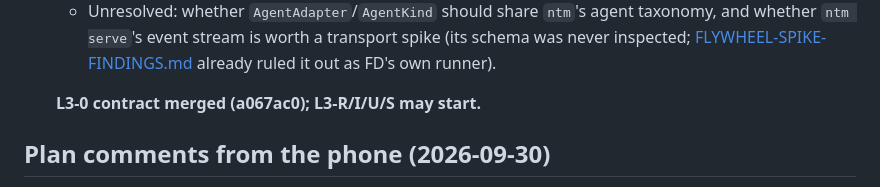
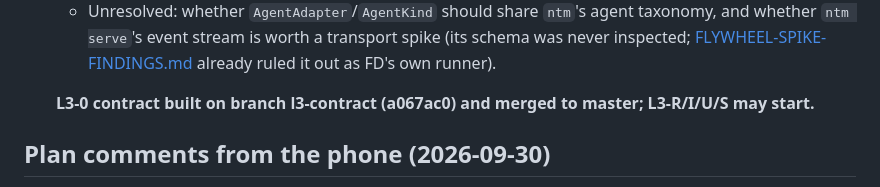
Before and after one commit to nateabele/flight-deck, a Markdown page: docs/FOLLOWUPS.md, the part around the change. Drawn GitHub-style.

Commit message:
docs: fix spec deviations and followups wording
Co-Authored-By: Claude Opus 5.5 <noreply@anthropic.com>

```diff
--- a/docs/FOLLOWUPS.md
+++ b/docs/FOLLOWUPS.md
@@ -2301,7 +2301,7 @@ flagged as most likely to differ from the tests. The maintainer's to run.
     inspected; [FLYWHEEL-SPIKE-FINDINGS.md](FLYWHEEL-SPIKE-FINDINGS.md) already ruled it out as
     FD's own runner).
 
-  **L3-0 contract merged (a067ac0); L3-R/I/U/S may start.**
+  **L3-0 contract built on branch l3-contract (a067ac0) and merged to master; L3-R/I/U/S may start.**
 
 ## Plan comments from the phone (2026-09-30)
 
```
Also changed, not shown: 1 other file.
